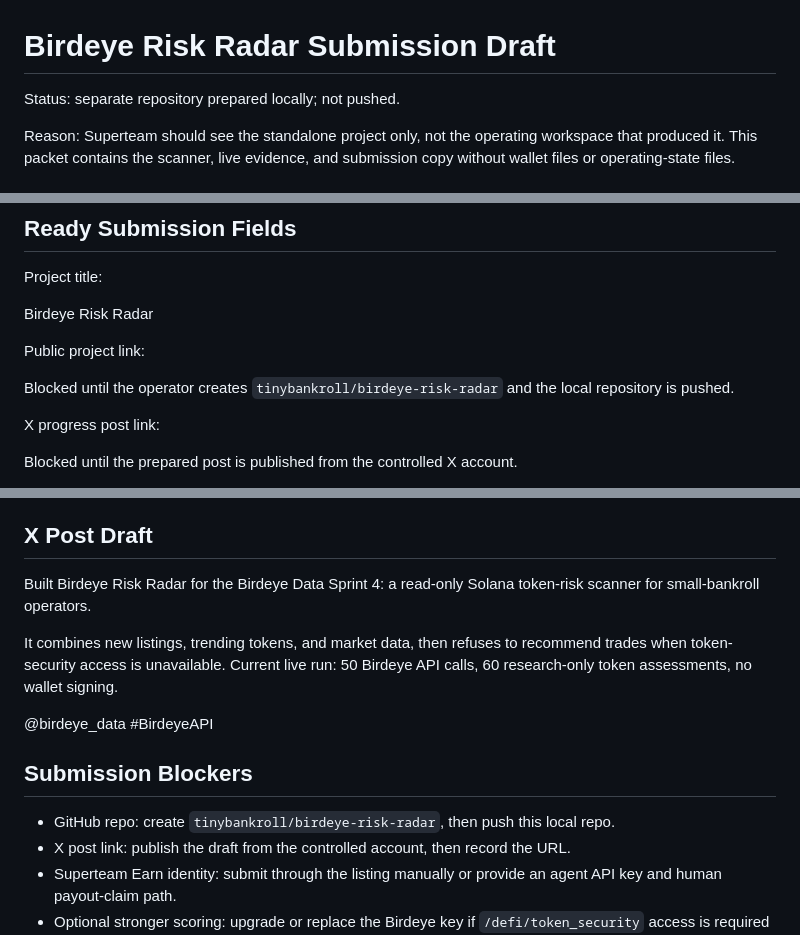
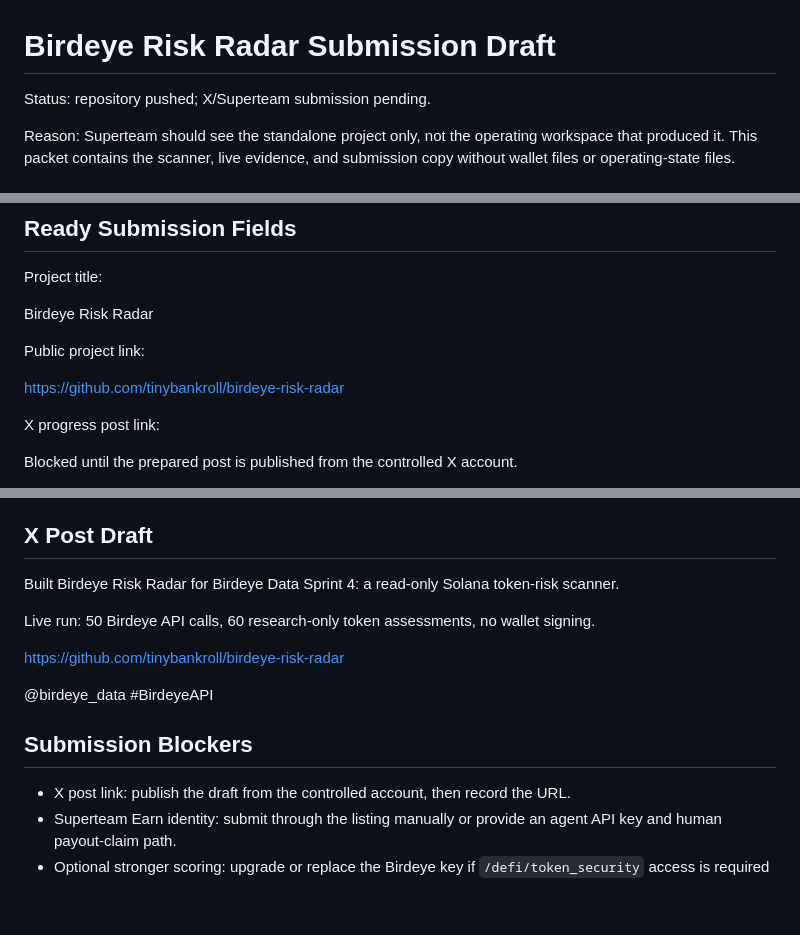
Before and after one commit to tinybankroll/birdeye-risk-radar, a Markdown page: SUBMISSION.md, 3 parts joined by grey strips. GitHub-like rendering; blank space fills up the shorter version.

Commit message:
Point the submission packet at the standalone repo
The GitHub repository now exists and the X draft should reference the standalone product repo, not the operating workspace. This updates the submission copy after the first safe push.

Constraint: Superteam should not see the profitbot operating repo.
Rejected: Link to tinybankroll/profitbot | wrong review surface.
Confidence: high
Scope-risk: narrow
Directive: Keep public submission links on tinybankroll/birdeye-risk-radar.
Tested: python3 tools/birdeye_radar.py --self-test; git diff --check
Not-tested: X publication and Superteam submission.

```diff
--- a/SUBMISSION.md
+++ b/SUBMISSION.md
@@ -1,6 +1,6 @@
 # Birdeye Risk Radar Submission Draft
 
-Status: separate repository prepared locally; not pushed.
+Status: repository pushed; X/Superteam submission pending.
 
 Reason: Superteam should see the standalone project only, not the operating
 workspace that produced it. This packet contains the scanner, live evidence,
@@ -48,7 +48,7 @@ Birdeye Risk Radar
 
 Public project link:
 
-Blocked until the operator creates `tinybankroll/birdeye-risk-radar` and the local repository is pushed.
+https://github.com/tinybankroll/birdeye-risk-radar
 
 X progress post link:
 
@@ -72,18 +72,18 @@ loaded, no transaction was built, and no trade recommendation was emitted.
 
 ## X Post Draft
 
-Built Birdeye Risk Radar for the Birdeye Data Sprint 4: a read-only Solana
-token-risk scanner for small-bankroll operators.
+Built Birdeye Risk Radar for Birdeye Data Sprint 4: a read-only Solana
+token-risk scanner.
 
-It combines new listings, trending tokens, and market data, then refuses to
-recommend trades when token-security access is unavailable. Current live run:
-50 Birdeye API calls, 60 research-only token assessments, no wallet signing.
+Live run: 50 Birdeye API calls, 60 research-only token assessments, no wallet
+signing.
+
+https://github.com/tinybankroll/birdeye-risk-radar
 
 @birdeye_data #BirdeyeAPI
 
 ## Submission Blockers
 
-- GitHub repo: create `tinybankroll/birdeye-risk-radar`, then push this local repo.
 - X post link: publish the draft from the controlled account, then record the URL.
 - Superteam Earn identity: submit through the listing manually or provide an agent API key and human payout-claim path.
 - Optional stronger scoring: upgrade or replace the Birdeye key if `/defi/token_security` access is required before submission.
```
